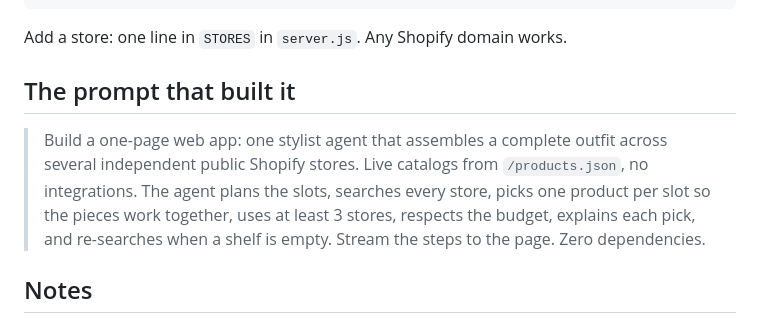
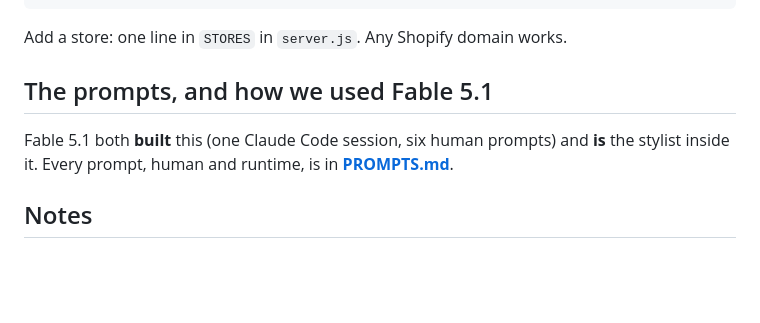
Before and after one commit to OpsAgentsAI/cross-store-stylist, a Markdown page: README.md, the part around the change. GitHub-like rendering; blank space fills up the shorter version.

Commit message:
PROMPTS.md: the human prompts, the runtime prompts, and how Fable 5.1 was used
Co-Authored-By: Claude Fable 5.1 <noreply@anthropic.com>

```diff
--- a/README.md
+++ b/README.md
@@ -51,13 +51,9 @@ gcloud run deploy cross-store-stylist --source . --project=$P --region=me-west1
 
 Add a store: one line in `STORES` in `server.js`. Any Shopify domain works.
 
-## The prompt that built it
+## The prompts, and how we used Fable 5.1
 
-> Build a one-page web app: one stylist agent that assembles a complete outfit across several
-> independent public Shopify stores. Live catalogs from `/products.json`, no integrations.
-> The agent plans the slots, searches every store, picks one product per slot so the pieces
-> work together, uses at least 3 stores, respects the budget, explains each pick, and re-searches
-> when a shelf is empty. Stream the steps to the page. Zero dependencies.
+Fable 5.1 both **built** this (one Claude Code session, six human prompts) and **is** the stylist inside it. Every prompt, human and runtime, is in **[PROMPTS.md](PROMPTS.md)**.
 
 ## Notes
 
```
Also changed, not shown: PROMPTS.md (added, +91 -0 lines).
